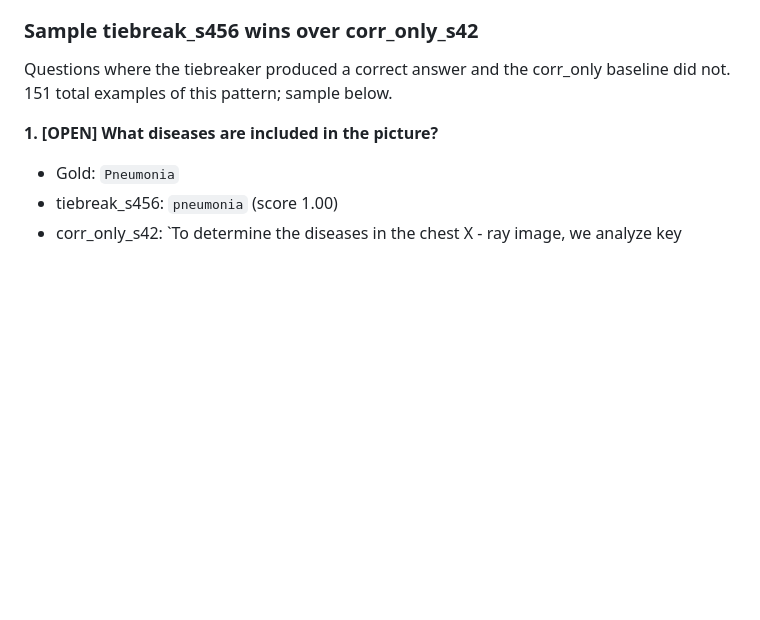
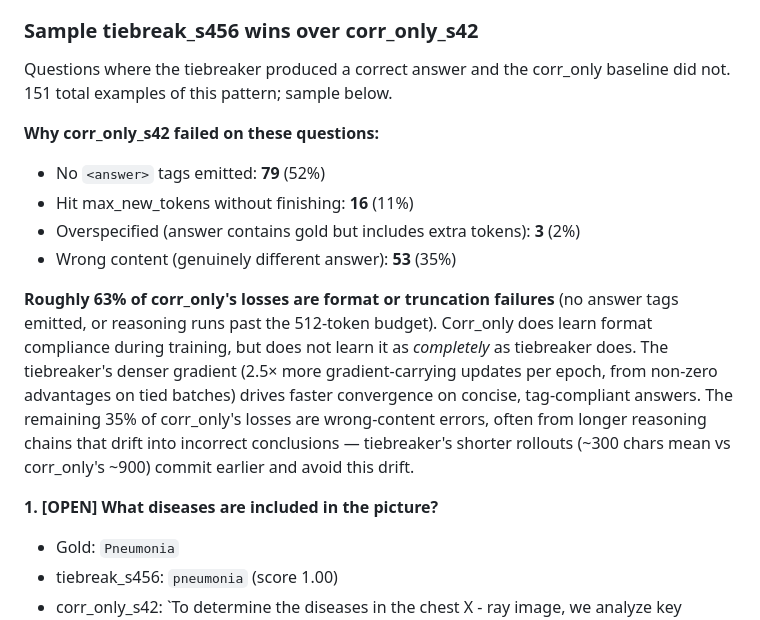
Before and after one commit to isabee426/attn-probe-SLAKE, a Markdown page: findings/tiebreak_behavioral_analysis.md, the part around the change. Rendered like a GitHub page; blank space fills up the shorter version.

Commit message:
Add failure-mode breakdown for corr_only's losses to tiebreaker
Categorizes why corr_only_s42 fails on the 152 questions where tiebreak_s456
wins:
- 52% no <answer> tags emitted
- 11% hit max_new_tokens mid-reasoning
- 2% overspecified (contains gold plus extras)
- 35% wrong content

Key insight: corr_only does learn format compliance during GRPO training,
but does not learn it as completely as tiebreaker. 63% of corr_only's
losses are still format/truncation failures. The remaining 37% are
wrong-content errors often from longer reasoning chains drifting into
incorrect conclusions. Tiebreaker's 3x shorter rollouts commit earlier
and avoid both failure modes.

Co-Authored-By: Claude Opus 4.7 (1M context) <noreply@anthropic.com>

```diff
--- a/findings/tiebreak_behavioral_analysis.md
+++ b/findings/tiebreak_behavioral_analysis.md
@@ -30,6 +30,15 @@ Correctness-only GRPO is the standard baseline a practitioner would implement fi
 ### Sample tiebreak_s456 wins over corr_only_s42
 
 Questions where the tiebreaker produced a correct answer and the corr_only baseline did not. 151 total examples of this pattern; sample below.
+
+**Why corr_only_s42 failed on these questions:**
+
+- No `<answer>` tags emitted: **79** (52%)
+- Hit max_new_tokens without finishing: **16** (11%)
+- Overspecified (answer contains gold but includes extra tokens): **3** (2%)
+- Wrong content (genuinely different answer): **53** (35%)
+
+**Roughly 63% of corr_only's losses are format or truncation failures** (no answer tags emitted, or reasoning runs past the 512-token budget). Corr_only does learn format compliance during training, but does not learn it as *completely* as tiebreaker does. The tiebreaker's denser gradient (2.5× more gradient-carrying updates per epoch, from non-zero advantages on tied batches) drives faster convergence on concise, tag-compliant answers. The remaining 35% of corr_only's losses are wrong-content errors, often from longer reasoning chains that drift into incorrect conclusions — tiebreaker's shorter rollouts (~300 chars mean vs corr_only's ~900) commit earlier and avoid this drift.
 
 **1. [OPEN] What diseases are included in the picture?**
    - Gold: `Pneumonia`
```
